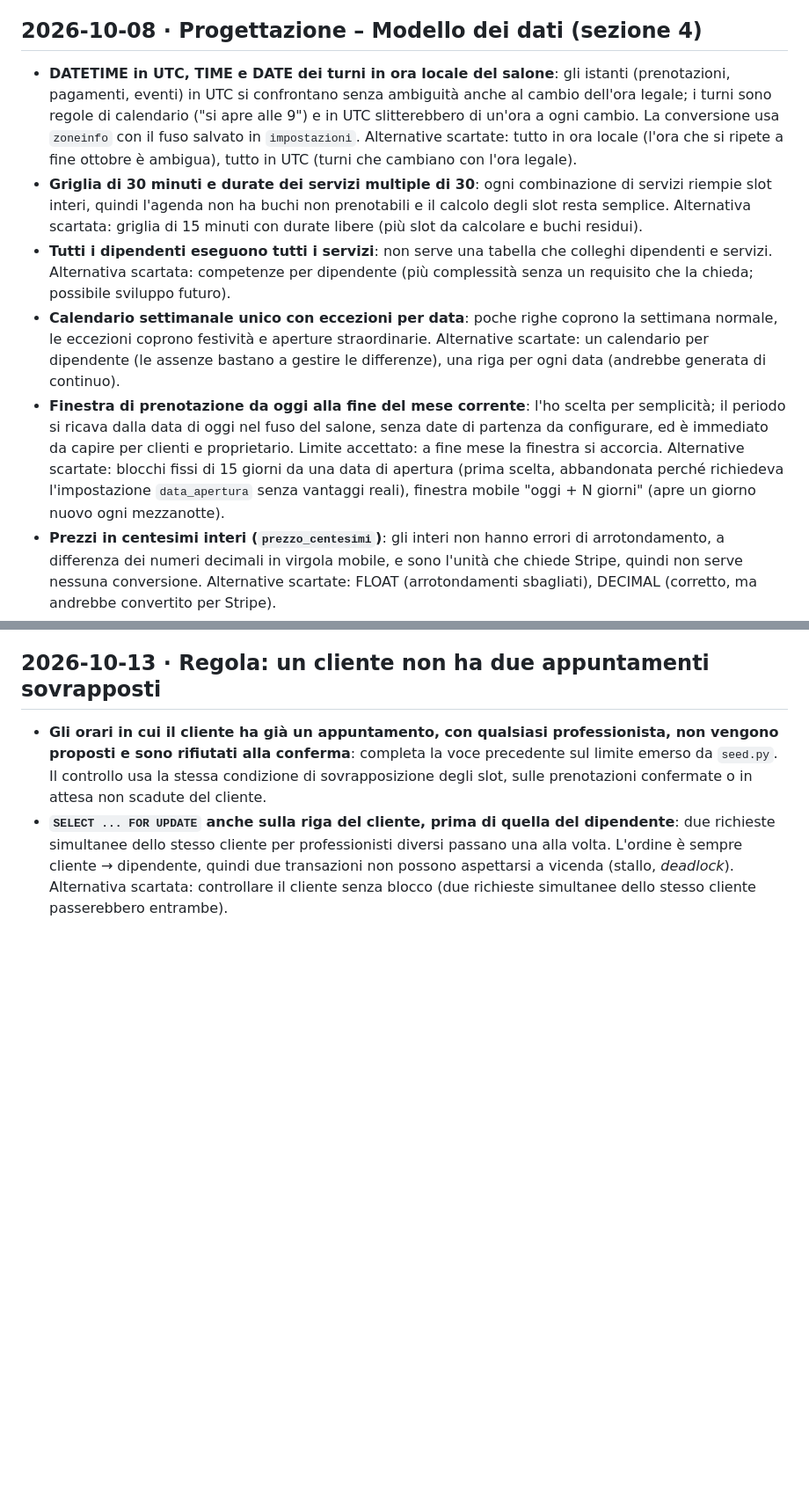
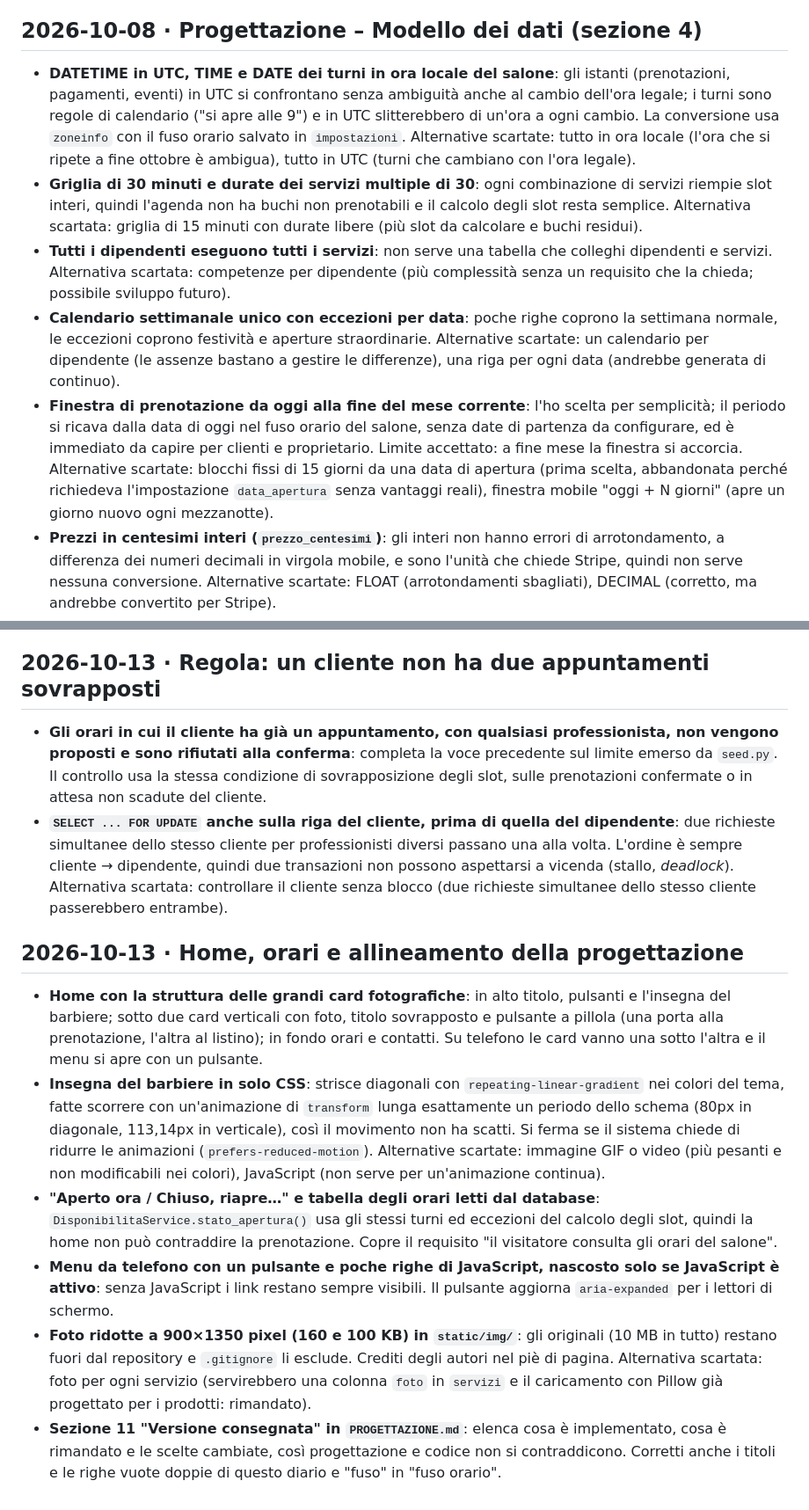
Before and after one commit to IvanRussoL/barber-booking, a Markdown page: DEVLOG.md, 2 parts joined by grey strips. Shown at 88% size. GitHub-like rendering; blank space fills up the shorter version.

```diff
--- a/DEVLOG.md
+++ b/DEVLOG.md
@@ -14,11 +14,11 @@ Diario delle scelte di sviluppo: cosa ho fatto, perché e quali alternative ho s
 
 ## 2026-10-08 · Progettazione – Modello dei dati (sezione 4)
 
-- **DATETIME in UTC, TIME e DATE dei turni in ora locale del salone**: gli istanti (prenotazioni, pagamenti, eventi) in UTC si confrontano senza ambiguità anche al cambio dell'ora legale; i turni sono regole di calendario ("si apre alle 9") e in UTC slitterebbero di un'ora a ogni cambio. La conversione usa `zoneinfo` con il fuso salvato in `impostazioni`. Alternative scartate: tutto in ora locale (l'ora che si ripete a fine ottobre è ambigua), tutto in UTC (turni che cambiano con l'ora legale).
+- **DATETIME in UTC, TIME e DATE dei turni in ora locale del salone**: gli istanti (prenotazioni, pagamenti, eventi) in UTC si confrontano senza ambiguità anche al cambio dell'ora legale; i turni sono regole di calendario ("si apre alle 9") e in UTC slitterebbero di un'ora a ogni cambio. La conversione usa `zoneinfo` con il fuso orario salvato in `impostazioni`. Alternative scartate: tutto in ora locale (l'ora che si ripete a fine ottobre è ambigua), tutto in UTC (turni che cambiano con l'ora legale).
 - **Griglia di 30 minuti e durate dei servizi multiple di 30**: ogni combinazione di servizi riempie slot interi, quindi l'agenda non ha buchi non prenotabili e il calcolo degli slot resta semplice. Alternativa scartata: griglia di 15 minuti con durate libere (più slot da calcolare e buchi residui).
 - **Tutti i dipendenti eseguono tutti i servizi**: non serve una tabella che colleghi dipendenti e servizi. Alternativa scartata: competenze per dipendente (più complessità senza un requisito che la chieda; possibile sviluppo futuro).
 - **Calendario settimanale unico con eccezioni per data**: poche righe coprono la settimana normale, le eccezioni coprono festività e aperture straordinarie. Alternative scartate: un calendario per dipendente (le assenze bastano a gestire le differenze), una riga per ogni data (andrebbe generata di continuo).
-- **Finestra di prenotazione da oggi alla fine del mese corrente**: l'ho scelta per semplicità; il periodo si ricava dalla data di oggi nel fuso del salone, senza date di partenza da configurare, ed è immediato da capire per clienti e proprietario. Limite accettato: a fine mese la finestra si accorcia. Alternative scartate: blocchi fissi di 15 giorni da una data di apertura (prima scelta, abbandonata perché richiedeva l'impostazione `data_apertura` senza vantaggi reali), finestra mobile "oggi + N giorni" (apre un giorno nuovo ogni mezzanotte).
+- **Finestra di prenotazione da oggi alla fine del mese corrente**: l'ho scelta per semplicità; il periodo si ricava dalla data di oggi nel fuso orario del salone, senza date di partenza da configurare, ed è immediato da capire per clienti e proprietario. Limite accettato: a fine mese la finestra si accorcia. Alternative scartate: blocchi fissi di 15 giorni da una data di apertura (prima scelta, abbandonata perché richiedeva l'impostazione `data_apertura` senza vantaggi reali), finestra mobile "oggi + N giorni" (apre un giorno nuovo ogni mezzanotte).
 - **Prezzi in centesimi interi (`prezzo_centesimi`)**: gli interi non hanno errori di arrotondamento, a differenza dei numeri decimali in virgola mobile, e sono l'unità che chiede Stripe, quindi non serve nessuna conversione. Alternative scartate: FLOAT (arrotondamenti sbagliati), DECIMAL (corretto, ma andrebbe convertito per Stripe).
 - **`fine` salvata in `prenotazioni`**: il controllo anti-sovrapposizione diventa una sola condizione (`inizio < fine_altra AND fine > inizio_altra`) senza ricalcolare le durate dai servizi. Alternativa scartata: calcolare la fine ogni volta dalla somma delle durate (query più complessa e più lenta).
 - **Stato della prenotazione separato dallo stato del pagamento**: la prenotazione ha il suo ciclo di vita (in attesa, confermata, scaduta, annullata), mentre lo stato del pagamento si ricava dai movimenti. Alternativa scartata: un unico campo che mescola i due (combinazioni come "confermata con acconto" moltiplicherebbero gli stati).
@@ -209,3 +209,12 @@ Diario delle scelte di sviluppo: cosa ho fatto, perché e quali alternative ho s
 
 - **Gli orari in cui il cliente ha già un appuntamento, con qualsiasi professionista, non vengono proposti e sono rifiutati alla conferma**: completa la voce precedente sul limite emerso da `seed.py`. Il controllo usa la stessa condizione di sovrapposizione degli slot, sulle prenotazioni confermate o in attesa non scadute del cliente.
 - **`SELECT ... FOR UPDATE` anche sulla riga del cliente, prima di quella del dipendente**: due richieste simultanee dello stesso cliente per professionisti diversi passano una alla volta. L'ordine è sempre cliente → dipendente, quindi due transazioni non possono aspettarsi a vicenda (stallo, *deadlock*). Alternativa scartata: controllare il cliente senza blocco (due richieste simultanee dello stesso cliente passerebbero entrambe).
+
+## 2026-10-13 · Home, orari e allineamento della progettazione
+
+- **Home con la struttura delle grandi card fotografiche**: in alto titolo, pulsanti e l'insegna del barbiere; sotto due card verticali con foto, titolo sovrapposto e pulsante a pillola (una porta alla prenotazione, l'altra al listino); in fondo orari e contatti. Su telefono le card vanno una sotto l'altra e il menu si apre con un pulsante.
+- **Insegna del barbiere in solo CSS**: strisce diagonali con `repeating-linear-gradient` nei colori del tema, fatte scorrere con un'animazione di `transform` lunga esattamente un periodo dello schema (80px in diagonale, 113,14px in verticale), così il movimento non ha scatti. Si ferma se il sistema chiede di ridurre le animazioni (`prefers-reduced-motion`). Alternative scartate: immagine GIF o video (più pesanti e non modificabili nei colori), JavaScript (non serve per un'animazione continua).
+- **"Aperto ora / Chiuso, riapre…" e tabella degli orari letti dal database**: `DisponibilitaService.stato_apertura()` usa gli stessi turni ed eccezioni del calcolo degli slot, quindi la home non può contraddire la prenotazione. Copre il requisito "il visitatore consulta gli orari del salone".
+- **Menu da telefono con un pulsante e poche righe di JavaScript, nascosto solo se JavaScript è attivo**: senza JavaScript i link restano sempre visibili. Il pulsante aggiorna `aria-expanded` per i lettori di schermo.
+- **Foto ridotte a 900×1350 pixel (160 e 100 KB) in `static/img/`**: gli originali (10 MB in tutto) restano fuori dal repository e `.gitignore` li esclude. Crediti degli autori nel piè di pagina. Alternativa scartata: foto per ogni servizio (servirebbero una colonna `foto` in `servizi` e il caricamento con Pillow già progettato per i prodotti: rimandato).
+- **Sezione 11 "Versione consegnata" in `PROGETTAZIONE.md`**: elenca cosa è implementato, cosa è rimandato e le scelte cambiate, così progettazione e codice non si contraddicono. Corretti anche i titoli e le righe vuote doppie di questo diario e "fuso" in "fuso orario".
```
Also changed, not shown: other parts of DEVLOG.md (+3 -3 lines), README.md (+7 -2 lines), docs/PROGETTAZIONE.md (+32 -1 lines).
